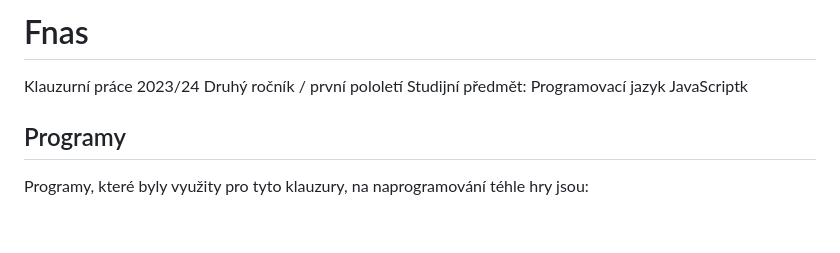
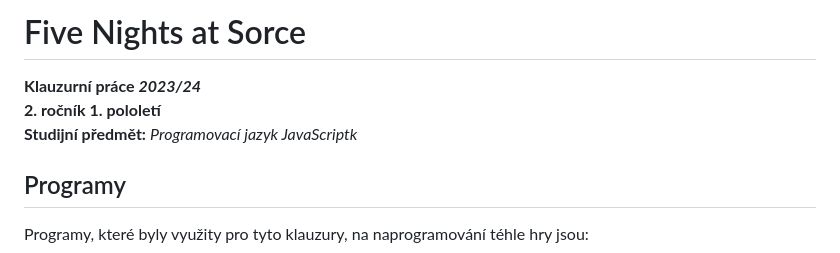
Before and after one commit to 3ther-joyboy/fnas, a Markdown page: README.md, the part around the change printed below. Rendered like a GitHub page; blank space fills up the shorter version.

```diff
--- a/README.md
+++ b/README.md
@@ -1,7 +1,7 @@
-# Fnas
-Klauzurní práce 2023/24
-Druhý ročník / první pololetí
-Studijní předmět: Programovací jazyk JavaScriptk
+# Five Nights at Sorce
+**Klauzurní práce *2023/24*** <br>
+**2. ročník 1. pololetí** <br>
+**Studijní předmět:** *Programovací jazyk JavaScriptk* <br>
 ## Programy
 Programy, které byly využity pro tyto klauzury, na naprogramování téhle hry jsou:
 -	[VS Code](https://code.visualstudio.com/) – psaní kódu
```
Also changed, not shown: other parts of README.md (+37 -3 lines).
